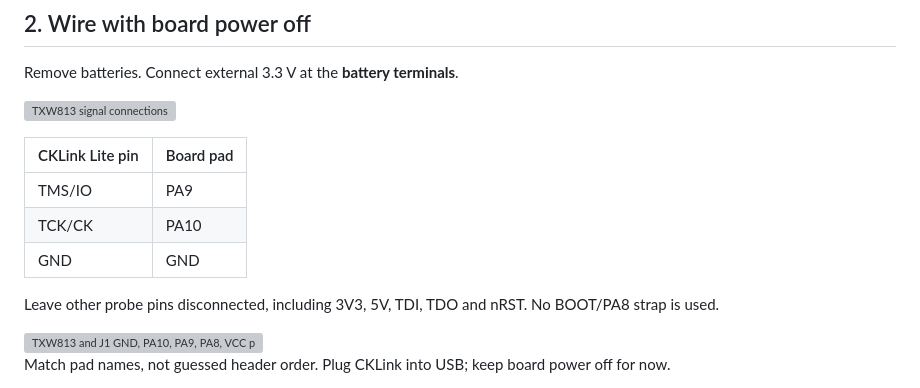
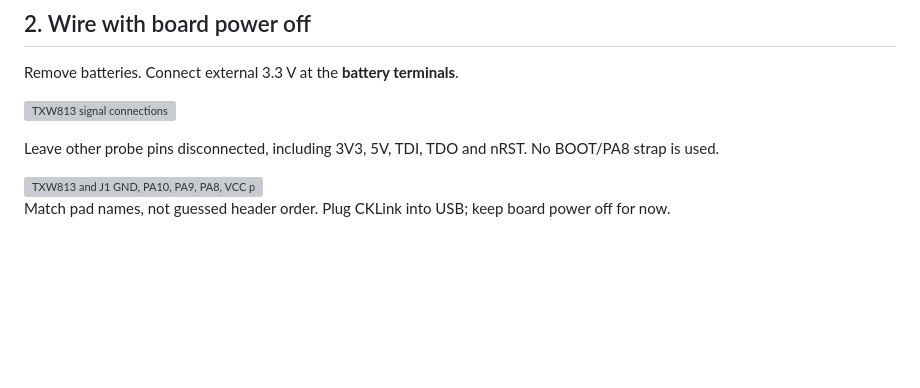
Before and after one commit to maddenste/Chouchin-899-latest-revision, a Markdown page: docs/FLASHING_CLI.md, the part around the change. Rendered like a GitHub page; blank space fills up the shorter version; grey boxes are pictures that could not be loaded.

Commit message:
Remove duplicated wiring table from manual flashing guide

```diff
--- a/docs/FLASHING_CLI.md
+++ b/docs/FLASHING_CLI.md
@@ -54,12 +54,6 @@ Use your actual paths below if different. Do not select RISC-V GDB.
 Remove batteries. Connect external 3.3 V at the **battery terminals**.
 
 ![TXW813 signal connections](diagrams/txw-upload.svg)
-
-| CKLink Lite pin | Board pad |
-| --- | --- |
-| TMS/IO | PA9 |
-| TCK/CK | PA10 |
-| GND | GND |
 
 Leave other probe pins disconnected, including 3V3, 5V, TDI, TDO and nRST. No BOOT/PA8 strap is used.
 
```
